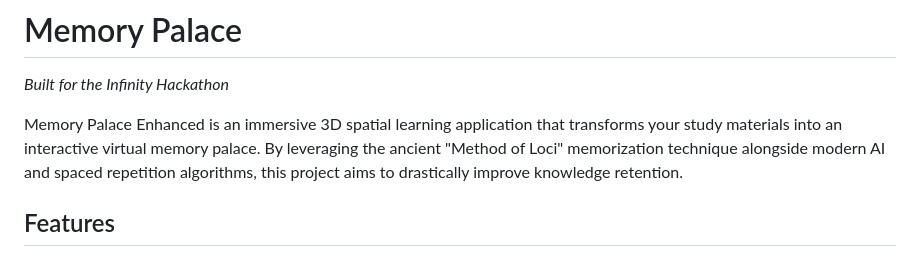
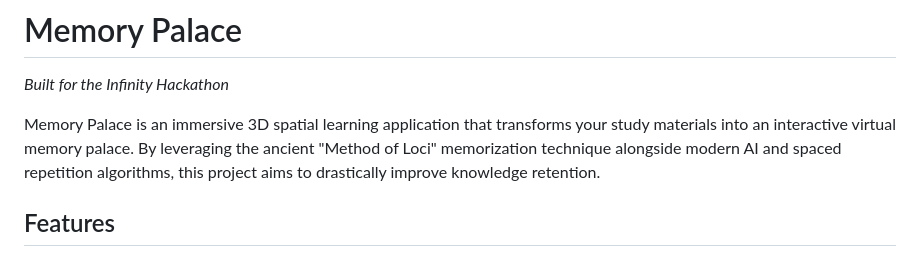
Before and after one commit to aShishir0/MemoryPalace, a Markdown page: README.md, the part around the change. Drawn GitHub-style.

Commit message:
small fix in readme

```diff
--- a/README.md
+++ b/README.md
@@ -2,7 +2,7 @@
 
 *Built for the Infinity Hackathon*
 
-Memory Palace Enhanced is an immersive 3D spatial learning application that transforms your study materials into an interactive virtual memory palace. By leveraging the ancient "Method of Loci" memorization technique alongside modern AI and spaced repetition algorithms, this project aims to drastically improve knowledge retention.
+Memory Palace is an immersive 3D spatial learning application that transforms your study materials into an interactive virtual memory palace. By leveraging the ancient "Method of Loci" memorization technique alongside modern AI and spaced repetition algorithms, this project aims to drastically improve knowledge retention.
 
 ## Features
 
```
